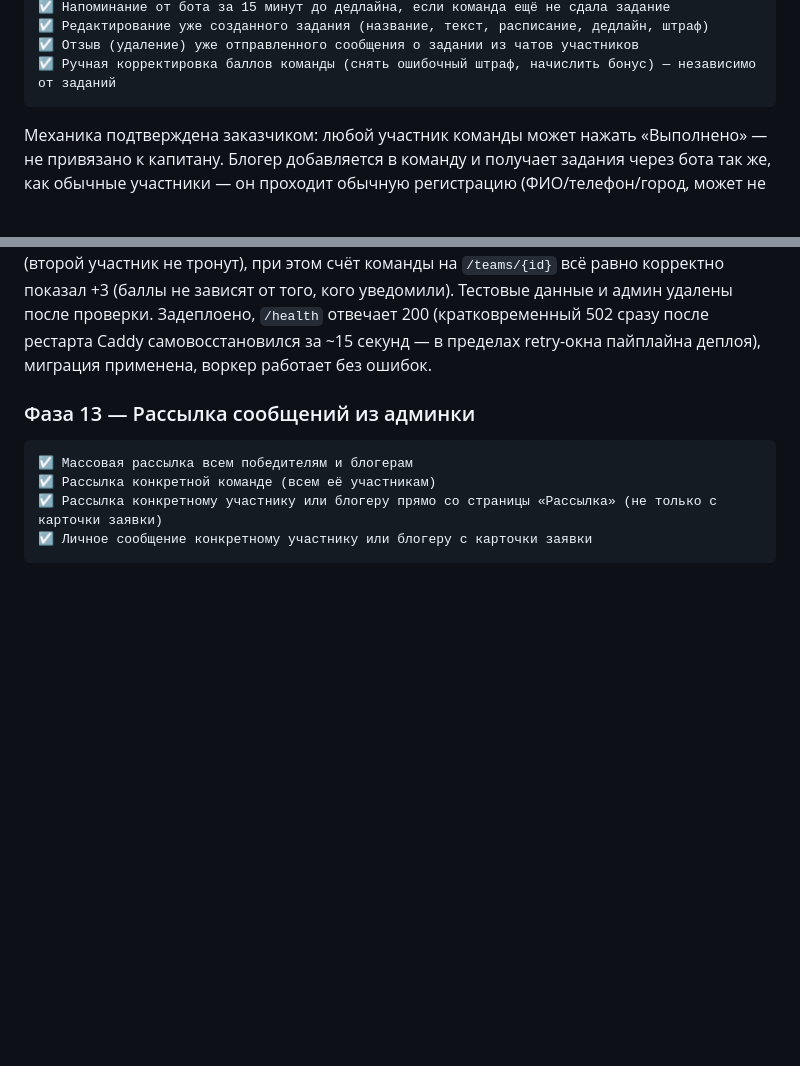
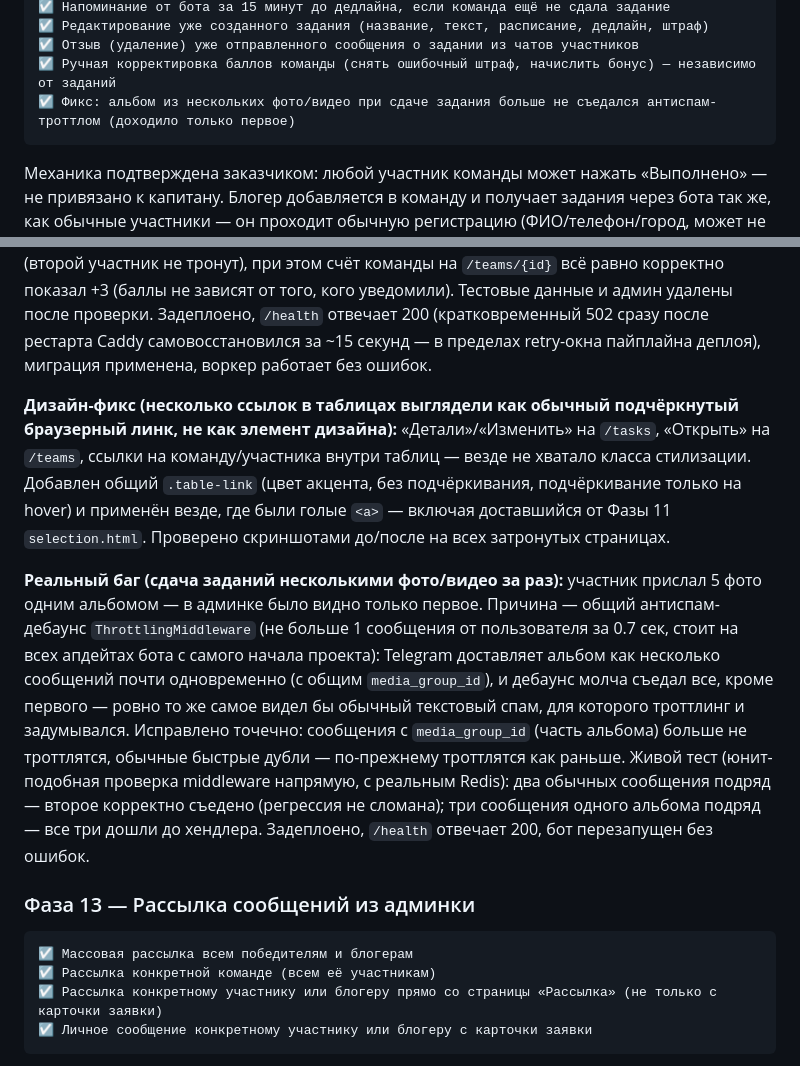
Before and after one commit to ROGi0228/lukoil-nomad, a Markdown page: PROJECT_PLAN.md, 2 parts joined by grey strips. GitHub-like rendering; blank space fills up the shorter version.

Commit message:
Document table-link design fix and media-group throttling fix

````diff
--- a/PROJECT_PLAN.md
+++ b/PROJECT_PLAN.md
@@ -486,6 +486,7 @@ Sentry — сознательно отложен по решению заказ
 ☑ Редактирование уже созданного задания (название, текст, расписание, дедлайн, штраф)
 ☑ Отзыв (удаление) уже отправленного сообщения о задании из чатов участников
 ☑ Ручная корректировка баллов команды (снять ошибочный штраф, начислить бонус) — независимо от заданий
+☑ Фикс: альбом из нескольких фото/видео при сдаче задания больше не съедался антиспам-троттлом (доходило только первое)
 ```
 
 Механика подтверждена заказчиком: любой участник команды может нажать «Выполнено» — не привязано к капитану. Блогер добавляется в команду и получает задания через бота так же, как обычные участники — он проходит обычную регистрацию (ФИО/телефон/город, может не доходить до отправки прав), после чего заказчик вручную помечает его как блогера в админ-панели.
@@ -507,6 +508,10 @@ Sentry — сознательно отложен по решению заказ
 **Ручная корректировка баллов (по мотивам того же вопроса — если штраф уже применился ботом до того, как заказчик продлил дедлайн, снять его редактированием задания нельзя):** бот блокирует повторную сдачу по флагу `TaskDispatch.penalty_applied`, а не по live-значению дедлайна — так что правка задания сама по себе не открывает его обратно и не возвращает списанные баллы. Вместо попытки «размагнитить» конкретный диспетч сделали более общий и простой инструмент: `TeamPointAdjustment` (`team_id`, `points` — может быть отрицательным, `reason` — обязательный, `admin_user_id`) — не привязана к заданию, складывается с суммой `TaskDispatch.points_awarded` в `get_team_score()` (лидерборд и карточка команды сразу видят актуальный итог). На `/teams/{id}` — форма «±баллы + причина» и таблица истории (когда, кто, сколько, почему). После применения — уведомление, с выбором получателя (тот же паттерн audience-picker, что и в `/broadcast`): «Всю команду» (`list_team_member_contacts`, всем сразу, не одному) или «Конкретного участника» (`get_application_contact`, только выбранному) — баллы в обоих случаях идут на счёт команды, меняется только то, кто узнаёт.
 
 **Тестирование:** `ruff`/`mypy --strict`/`pytest` (99 файлов/75 тестов) чистые. Живой прогон: применил корректировку -2 («test penalty») — баллы команды сразу стали -2; применил +2 («remove wrong penalty») — вернулись к 0; проверил, что рейтинг на `/tasks` пересчитался синхронно (0); история корректировок показала обе записи в правильном порядке (новые сверху) с верными причинами. Отдельно проверил рассылку уведомления на тестовой команде с двумя участниками (ru и kk) — в логах воркера оба получили попытку отправки (`notify_user_failed` дважды, ожидаемо на фейковых `telegram_id`), не один. Затем проверил выбор «Конкретного участника» на другой тестовой команде из двух человек — начислил +3, выбрал одного из двух в качестве получателя: в логах ровно одна попытка уведомления (второй участник не тронут), при этом счёт команды на `/teams/{id}` всё равно корректно показал +3 (баллы не зависят от того, кого уведомили). Тестовые данные и админ удалены после проверки. Задеплоено, `/health` отвечает 200 (кратковременный 502 сразу после рестарта Caddy самовосстановился за ~15 секунд — в пределах retry-окна пайплайна деплоя), миграция применена, воркер работает без ошибок.
+
+**Дизайн-фикс (несколько ссылок в таблицах выглядели как обычный подчёркнутый браузерный линк, не как элемент дизайна):** «Детали»/«Изменить» на `/tasks`, «Открыть» на `/teams`, ссылки на команду/участника внутри таблиц — везде не хватало класса стилизации. Добавлен общий `.table-link` (цвет акцента, без подчёркивания, подчёркивание только на hover) и применён везде, где были голые `<a>` — включая доставшийся от Фазы 11 `selection.html`. Проверено скриншотами до/после на всех затронутых страницах.
+
+**Реальный баг (сдача заданий несколькими фото/видео за раз):** участник прислал 5 фото одним альбомом — в админке было видно только первое. Причина — общий антиспам-дебаунс `ThrottlingMiddleware` (не больше 1 сообщения от пользователя за 0.7 сек, стоит на всех апдейтах бота с самого начала проекта): Telegram доставляет альбом как несколько сообщений почти одновременно (с общим `media_group_id`), и дебаунс молча съедал все, кроме первого — ровно то же самое видел бы обычный текстовый спам, для которого троттлинг и задумывался. Исправлено точечно: сообщения с `media_group_id` (часть альбома) больше не троттлятся, обычные быстрые дубли — по-прежнему троттлятся как раньше. Живой тест (юнит-подобная проверка middleware напрямую, с реальным Redis): два обычных сообщения подряд — второе корректно съедено (регрессия не сломана); три сообщения одного альбома подряд — все три дошли до хендлера. Задеплоено, `/health` отвечает 200, бот перезапущен без ошибок.
 
 ### Фаза 13 — Рассылка сообщений из админки
 ```
````
